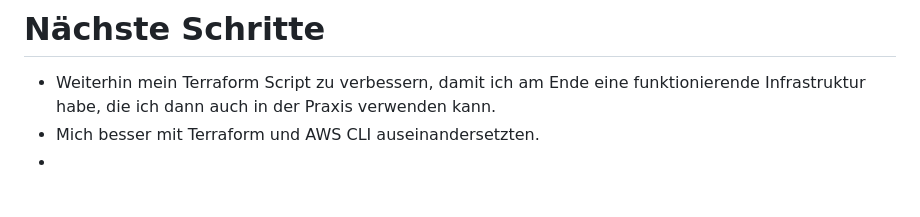
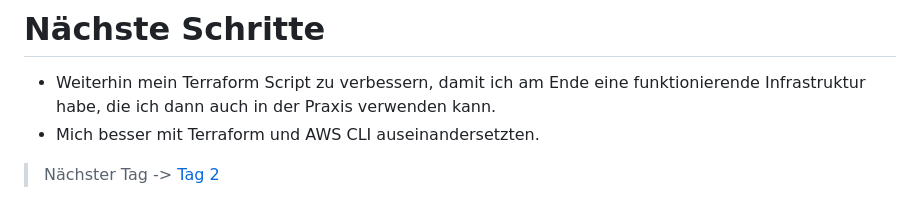
Before and after one commit to gabrieldig/M300, a Markdown page: Arbeitsjournal/Tag1.md, the part around the change. Rendered like a GitHub page; blank space fills up the shorter version.

```diff
--- a/Arbeitsjournal/Tag1.md
+++ b/Arbeitsjournal/Tag1.md
@@ -17,4 +17,5 @@ Dazu habe ich die AWS CLI installiert und konfiguriert, damit Terraform auf mein
 
 - Weiterhin mein Terraform Script zu verbessern, damit ich am Ende eine funktionierende Infrastruktur habe, die ich dann auch in der Praxis verwenden kann.
 - Mich besser mit Terraform und AWS CLI auseinandersetzten.
--
+
+> Nächster Tag -> [Tag 2](./Tag2.md)
```
Also changed, not shown: Arbeitsjournal/Tag2.md (added, +23 -0 lines), README.md (+19 -0 lines), image.png (added), 1 other file.
